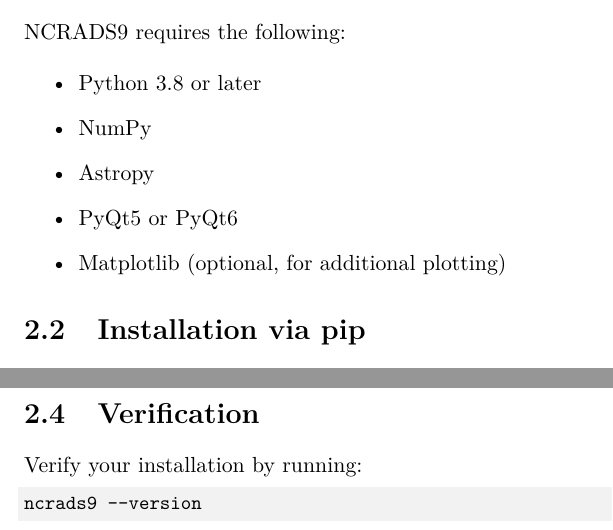
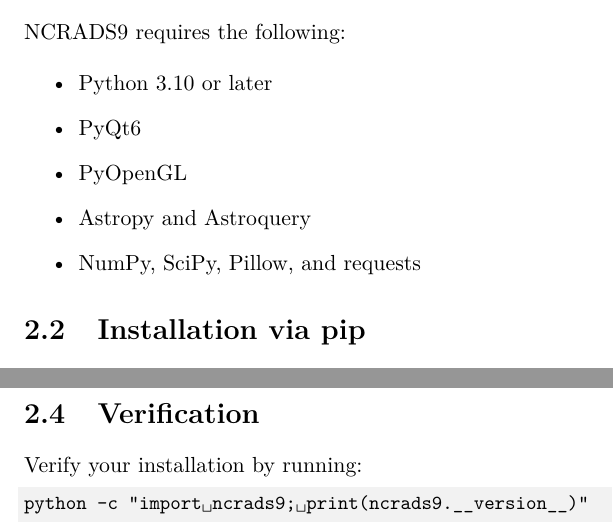
Before and after one commit to yogeshw/ncrads9, a LaTeX document (docs/latex/ncrads9_manual.tex): two parts of page 6 of 13, joined at a grey line, cut so that both start at the same text. Compiled offline with pdfLaTeX.

Commit message:
Updated docs

```diff
--- a/docs/latex/ncrads9_manual.tex
+++ b/docs/latex/ncrads9_manual.tex
@@ -57,7 +57,7 @@
     \vspace{2cm}
     {\Huge\textbf{NCRADS9 Manual}}\\[1cm]
     {\Large A FITS Image Viewer and Analysis Tool}\\[2cm]
-    {\large Version 1.0}
+    {\large Version 0.1.0}
 }
 \author{
     \textbf{Yogesh Wadadekar}\\[0.5cm]
@@ -118,11 +118,11 @@
 NCRADS9 requires the following:
 
 \begin{itemize}
-    \item Python 3.8 or later
-    \item NumPy
-    \item Astropy
-    \item PyQt5 or PyQt6
-    \item Matplotlib (optional, for additional plotting)
+    \item Python 3.10 or later
+    \item PyQt6
+    \item PyOpenGL
+    \item Astropy and Astroquery
+    \item NumPy, SciPy, Pillow, and requests
 \end{itemize}
 
 \section{Installation via pip}
@@ -148,7 +148,7 @@
 Verify your installation by running:
 
 \begin{lstlisting}[language=bash]
-ncrads9 --version
+python -c "import ncrads9; print(ncrads9.__version__)"
 \end{lstlisting}
 
 %======================================================================
```
Also changed, not shown: README.md, 8 other files.
